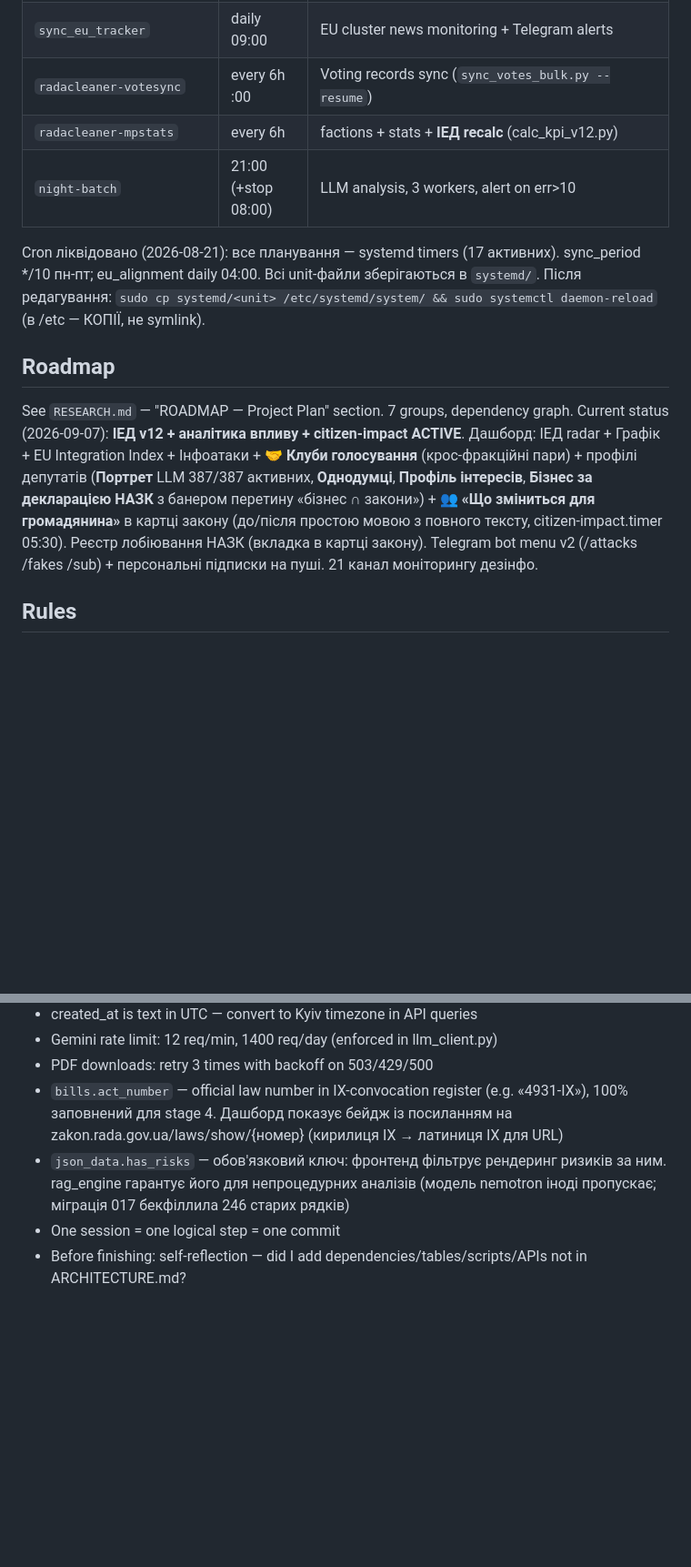
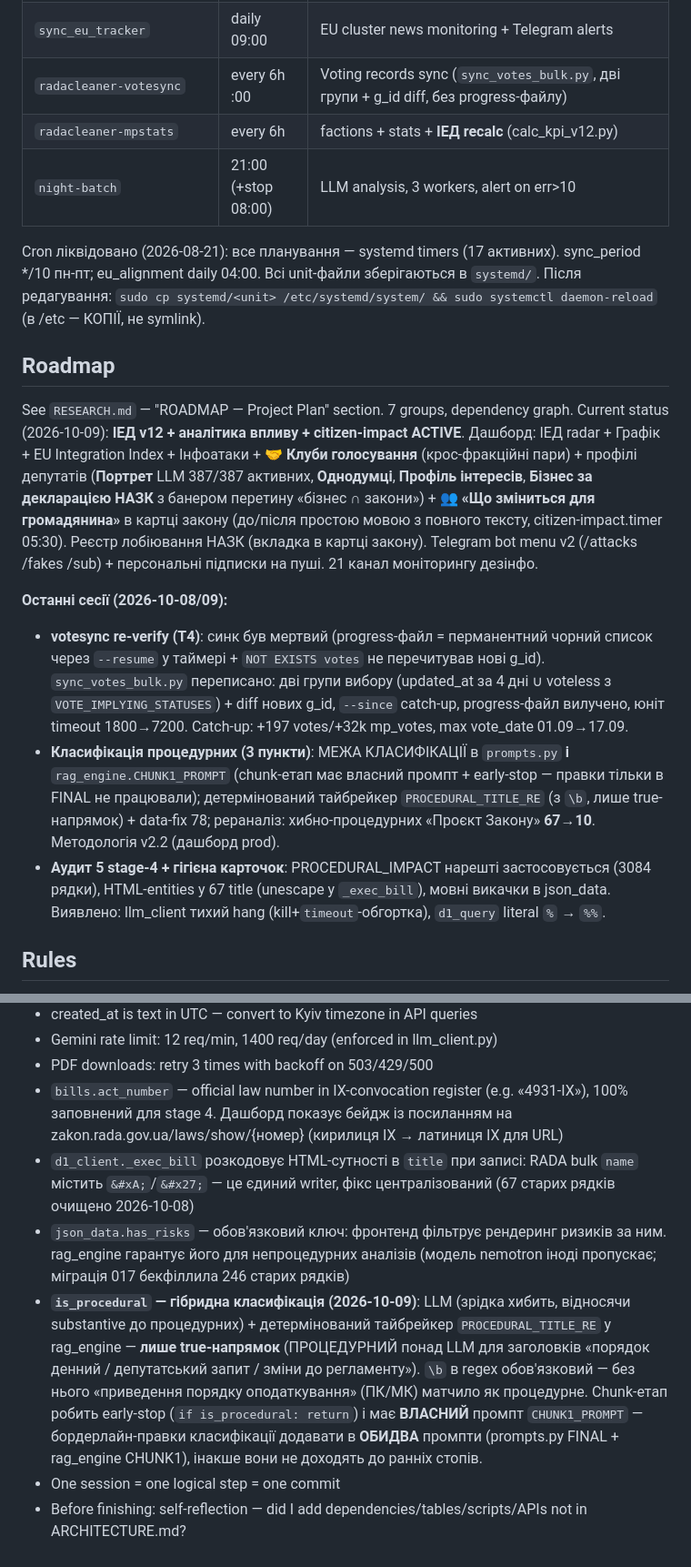
Before and after one commit to Dinollee/radacleaner, a Markdown page: ARCHITECTURE.md, 2 parts joined by grey strips. Shown at 91% size. Rendered like a GitHub page; blank space fills up the shorter version.

Commit message:
docs(arch): актуалізація — votesync T4, гібридна класифікація is_procedural, unescape title, Roadmap 2026-10-09

```diff
--- a/ARCHITECTURE.md
+++ b/ARCHITECTURE.md
@@ -277,7 +277,7 @@ All providers offer free tiers. Provider testing: `./venv/bin/python scripts/tes
 | `sync_bills` | hourly :55 | Bill sync from RADA (bulk JSON + passings) |
 | `sync_bill_passings_html` | every 4h :15 | Bill passings sync (HTML parsing, real-time) |
 | `sync_eu_tracker` | daily 09:00 | EU cluster news monitoring + Telegram alerts |
-| `radacleaner-votesync` | every 6h :00 | Voting records sync (`sync_votes_bulk.py --resume`) |
+| `radacleaner-votesync` | every 6h :00 | Voting records sync (`sync_votes_bulk.py`, дві групи + g_id diff, без progress-файлу) |
 | `radacleaner-mpstats` | every 6h | factions + stats + **ІЕД recalc** (calc_kpi_v12.py) |
 | `night-batch` | 21:00 (+stop 08:00) | LLM analysis, 3 workers, alert on err>10 |
 
@@ -286,7 +286,12 @@ Cron ліквідовано (2026-08-21): все планування — system
 
 ## Roadmap
 See `RESEARCH.md` — "ROADMAP — Project Plan" section. 7 groups, dependency graph.
-Current status (2026-09-07): **ІЕД v12 + аналітика впливу + citizen-impact ACTIVE**. Дашборд: ІЕД radar + Графік + EU Integration Index + Інфоатаки + **🤝 Клуби голосування** (крос-фракційні пари) + профілі депутатів (**Портрет** LLM 387/387 активних, **Однодумці**, **Профіль інтересів**, **Бізнес за декларацією НАЗК** з банером перетину «бізнес ∩ закони») + **👥 «Що зміниться для громадянина»** в картці закону (до/після простою мовою з повного тексту, citizen-impact.timer 05:30). Реєстр лобіювання НАЗК (вкладка в картці закону). Telegram bot menu v2 (/attacks /fakes /sub) + персональні підписки на пуші. 21 канал моніторингу дезінфо.
+Current status (2026-10-09): **ІЕД v12 + аналітика впливу + citizen-impact ACTIVE**. Дашборд: ІЕД radar + Графік + EU Integration Index + Інфоатаки + **🤝 Клуби голосування** (крос-фракційні пари) + профілі депутатів (**Портрет** LLM 387/387 активних, **Однодумці**, **Профіль інтересів**, **Бізнес за декларацією НАЗК** з банером перетину «бізнес ∩ закони») + **👥 «Що зміниться для громадянина»** в картці закону (до/після простою мовою з повного тексту, citizen-impact.timer 05:30). Реєстр лобіювання НАЗК (вкладка в картці закону). Telegram bot menu v2 (/attacks /fakes /sub) + персональні підписки на пуші. 21 канал моніторингу дезінфо.
+
+**Останні сесії (2026-10-08/09):**
+- **votesync re-verify (T4)**: синк був мертвий (progress-файл = перманентний чорний список через `--resume` у таймері + `NOT EXISTS votes` не перечитував нові g_id). `sync_votes_bulk.py` переписано: дві групи вибору (updated_at за 4 дні ∪ voteless з `VOTE_IMPLYING_STATUSES`) + diff нових g_id, `--since` catch-up, progress-файл вилучено, юніт timeout 1800→7200. Catch-up: +197 votes/+32k mp_votes, max vote_date 01.09→17.09.
+- **Класифікація процедурних (3 пункти)**: МЕЖА КЛАСИФІКАЦІЇ в `prompts.py` **і** `rag_engine.CHUNK1_PROMPT` (chunk-етап має власний промпт + early-stop — правки тільки в FINAL не працювали); детермінований тайбрейкер `PROCEDURAL_TITLE_RE` (з `\b`, лише true-напрямок) + data-fix 78; рераналіз: хибно-процедурних «Проєкт Закону» **67→10**. Методологія v2.2 (дашборд prod).
+- **Аудит 5 stage-4 + гігієна карточок**: PROCEDURAL_IMPACT нарешті застосовується (3084 рядки), HTML-entities у 67 title (unescape у `_exec_bill`), мовні викачки в json_data. Виявлено: llm_client тихий hang (kill+`timeout`-обгортка), `d1_query` literal `%` → `%%`.
 
 ## Rules
 - NEVER match deputies by last name alone — always full name
@@ -300,6 +305,8 @@ Current status (2026-09-07): **ІЕД v12 + аналітика впливу + ci
 - Gemini rate limit: 12 req/min, 1400 req/day (enforced in llm_client.py)
 - PDF downloads: retry 3 times with backoff on 503/429/500
 - `bills.act_number` — official law number in IX-convocation register (e.g. «4931-ІХ»), 100% заповнений для stage 4. Дашборд показує бейдж із посиланням на zakon.rada.gov.ua/laws/show/{номер} (кирилиця ІХ → латиниця IX для URL)
+- `d1_client._exec_bill` розкодовує HTML-сутності в `title` при записі: RADA bulk `name` містить `&#xA;`/`&#x27;` — це єдиний writer, фікс централізований (67 старих рядків очищено 2026-10-08)
 - `json_data.has_risks` — обов'язковий ключ: фронтенд фільтрує рендеринг ризиків за ним. rag_engine гарантує його для непроцедурних аналізів (модель nemotron іноді пропускає; міграція 017 бекфіллила 246 старих рядків)
+- **`is_procedural` — гібридна класифікація (2026-10-09)**: LLM (зрідка хибить, відносячи substantive до процедурних) + детермінований тайбрейкер `PROCEDURAL_TITLE_RE` у rag_engine — **лише true-напрямок** (ПРОЦЕДУРНИЙ понад LLM для заголовків «порядок денний / депутатський запит / зміни до регламенту»). `\b` в regex обов'язковий — без нього «приведення порядку оподаткування» (ПК/МК) матчило як процедурне. Chunk-етап робить early-stop (`if is_procedural: return`) і має **ВЛАСНИЙ** промпт `CHUNK1_PROMPT` — бордерлайн-правки класифікації додавати в **ОБИДВА** промпти (prompts.py FINAL + rag_engine CHUNK1), інакше вони не доходять до ранніх стопів.
 - One session = one logical step = one commit
 - Before finishing: self-reflection — did I add dependencies/tables/scripts/APIs not in ARCHITECTURE.md?
```
